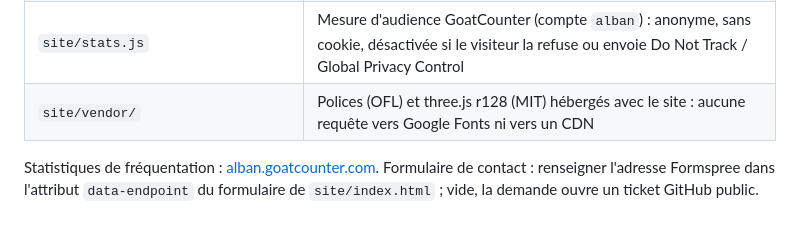
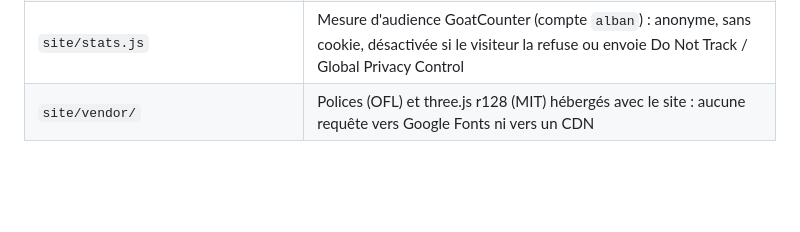
Before and after one commit to albanfredon23/aiotech, a Markdown page: README.md, the part around the change. Rendered like a GitHub page; blank space fills up the shorter version.

```diff
--- a/README.md
+++ b/README.md
@@ -207,7 +207,3 @@ l'onglet Actions (workflow « Site », bouton *Run workflow*).
 | `site/mentions-legales.html`, `confidentialite.html`, `cgv.html` | Mentions légales (LCEN), confidentialité et cookies (RGPD), conditions de vente aux professionnels. Les champs `[À COMPLÉTER]` (identité, SIRET, TVA, contact) sont obligatoires avant la première vente |
 | `site/stats.js` | Mesure d'audience GoatCounter (compte `alban`) : anonyme, sans cookie, désactivée si le visiteur la refuse ou envoie Do Not Track / Global Privacy Control |
 | `site/vendor/` | Polices (OFL) et three.js r128 (MIT) hébergés avec le site : aucune requête vers Google Fonts ni vers un CDN |
-
-Statistiques de fréquentation : [alban.goatcounter.com](https://alban.goatcounter.com). Formulaire de
-contact : renseigner l'adresse Formspree dans l'attribut `data-endpoint` du formulaire de
-`site/index.html` ; vide, la demande ouvre un ticket GitHub public.
```
